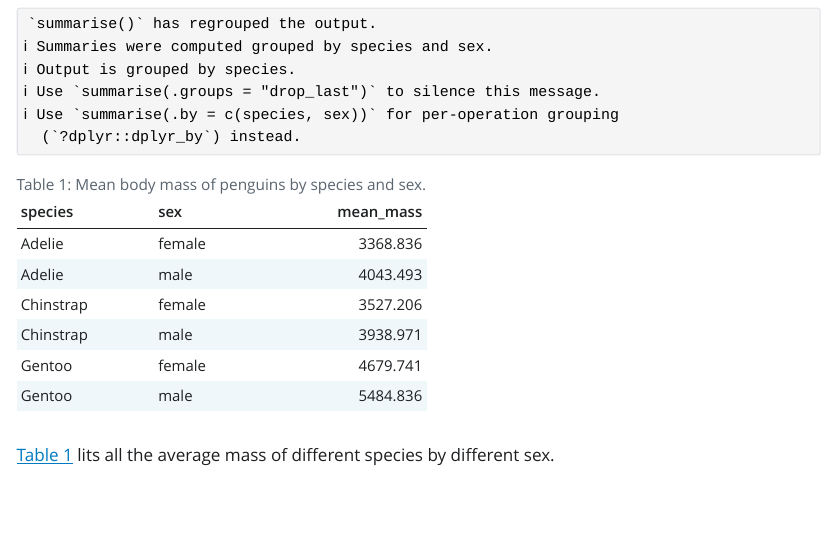
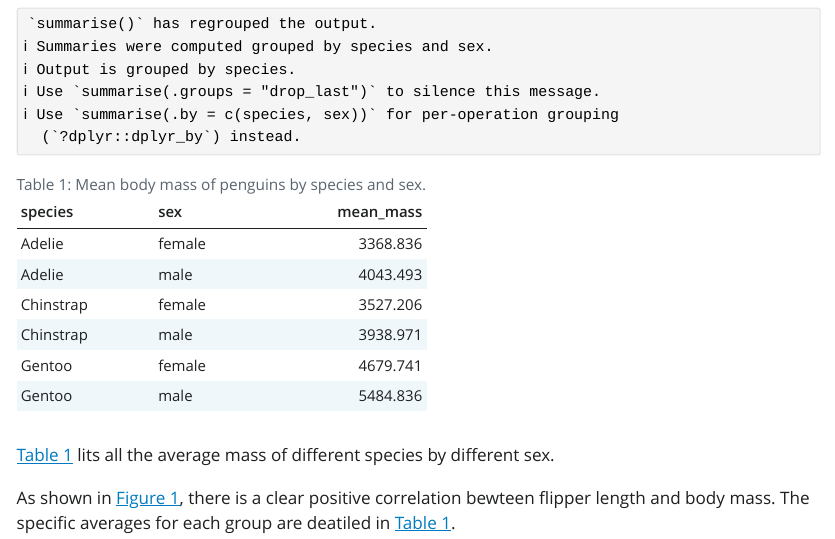
Before and after one commit to Miriam0085/My-new-project, a Quarto document (week 4.qmd): the page in a window 1100 px wide, from 1340 px down. The pictures show the output file week 4.html that the author committed with the source, opened offline; Quarto's library style sheets are replaced by a plain one without menus.

Commit message:
doing cross-referencing practice

````diff
--- a/week 4.qmd
+++ b/week 4.qmd
@@ -32,5 +32,7 @@
   knitr::kable()
 ```
 
+@tbl-penguin-summary lits all the average mass of different species by different sex.
 
-@tbl-penguin-summary lits all the average mass of different species by different sex.
+
+As shown in @fig-penguins-scatter, there is a clear positive correlation bewteen flipper length and body mass. The specific averages for each group are deatiled in @tbl-penguin-summary.
````
Also changed, not shown: week 4.html.
